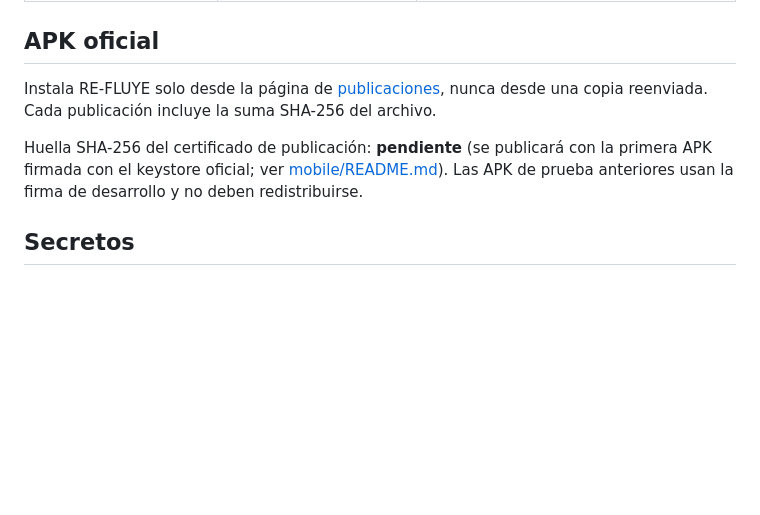
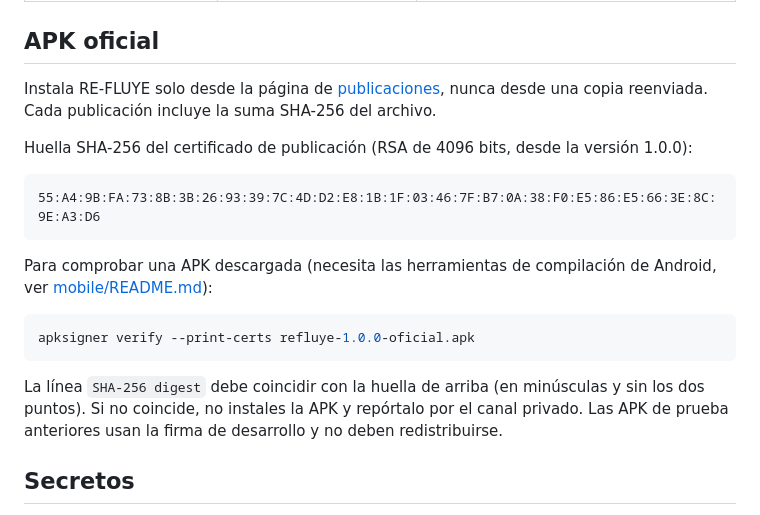
Before and after one commit to tomasmanuelgp/CampusMind, a Markdown page: SECURITY.md, the part around one of its changes. Rendered like a GitHub page; blank space fills up the shorter version.

Commit message:
docs(seguridad): publicar la huella del certificado oficial de la APK
Reemplaza «pendiente» en la sección «APK oficial» por la huella SHA-256 del
certificado de publicación (RSA 4096) usado desde la versión 1.0.0, explica
cómo comprobarla con apksigner y actualiza el enlace al repositorio Refluye.

Co-Authored-By: Claude Opus 5.5 <noreply@anthropic.com>

````diff
--- a/SECURITY.md
+++ b/SECURITY.md
@@ -46,9 +46,23 @@ Instala RE-FLUYE solo desde la página de
 desde una copia reenviada. Cada publicación incluye la suma SHA-256 del archivo.
 
-Huella SHA-256 del certificado de publicación: **pendiente** (se publicará
-con la primera APK firmada con el keystore oficial; ver
-[mobile/README.md](mobile/README.md#firma-de-publicación)). Las APK de
-prueba anteriores usan la firma de desarrollo y no deben redistribuirse.
+Huella SHA-256 del certificado de publicación (RSA de 4096 bits, desde la
+versión 1.0.0):
+
+```
+55:A4:9B:FA:73:8B:3B:26:93:39:7C:4D:D2:E8:1B:1F:03:46:7F:B7:0A:38:F0:E5:86:E5:66:3E:8C:9E:A3:D6
+```
+
+Para comprobar una APK descargada (necesita las herramientas de compilación de
+Android, ver [mobile/README.md](mobile/README.md#firma-de-publicación)):
+
+```sh
+apksigner verify --print-certs refluye-1.0.0-oficial.apk
+```
+
+La línea `SHA-256 digest` debe coincidir con la huella de arriba (en minúsculas y sin los dos
+puntos). Si no coincide, no instales la APK y repórtalo por el canal privado.
+Las APK de prueba anteriores usan la firma de desarrollo y no deben
+redistribuirse.
 
 ## Secretos
 
````
Also changed, not shown: other parts of SECURITY.md (+1 -1 lines).
